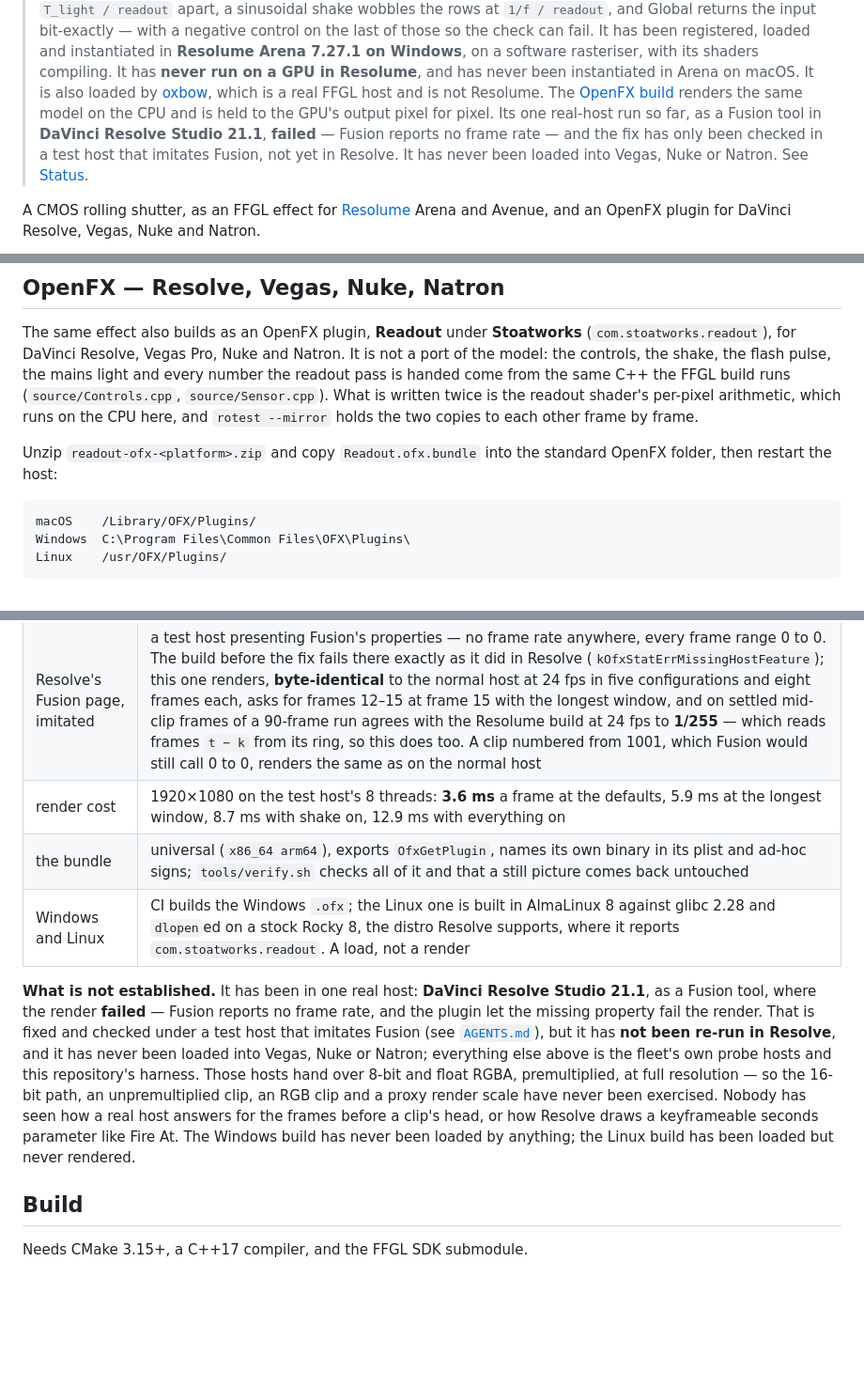
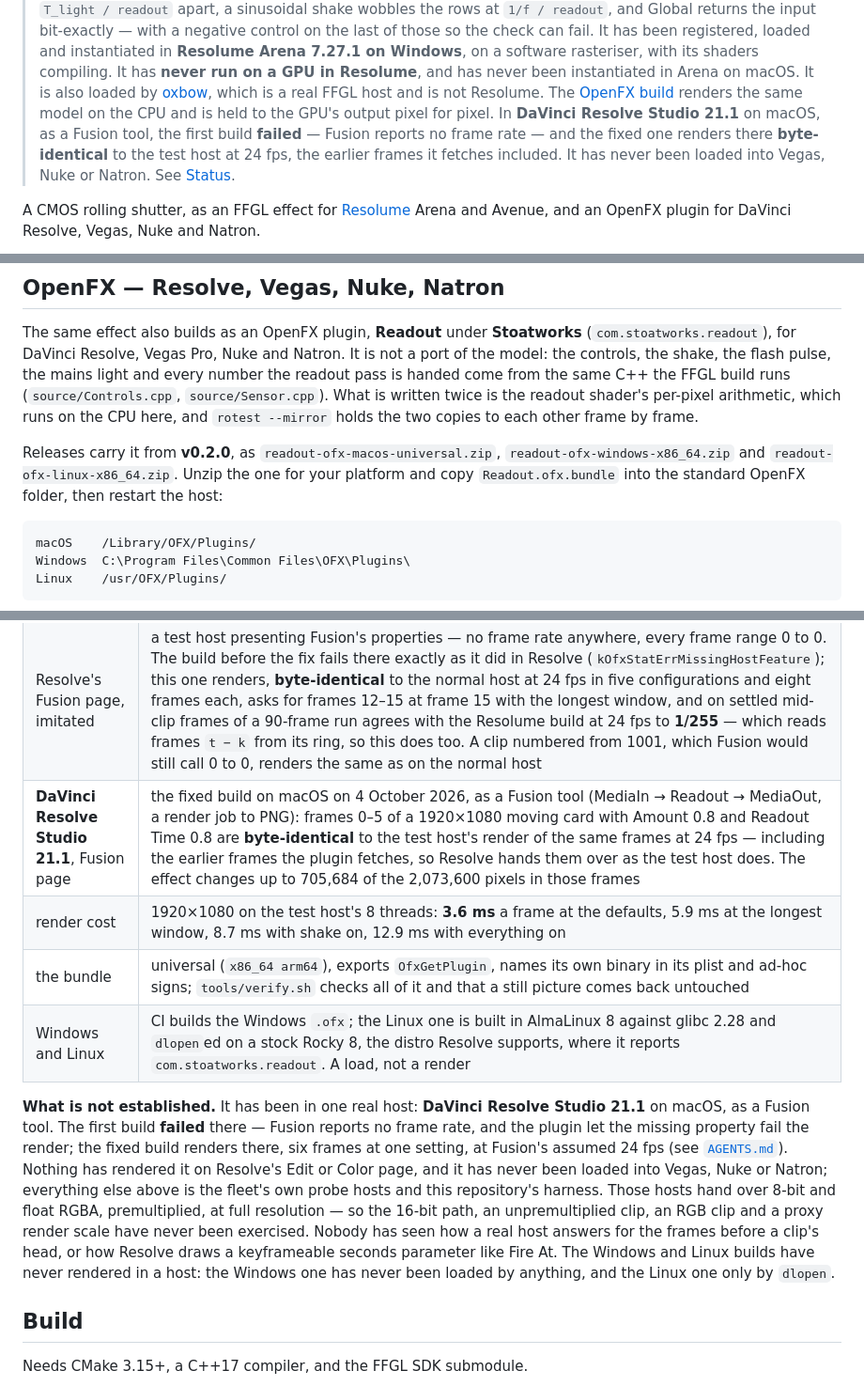
Before and after one commit to stoatworks-labs/readout, a Markdown page: README.md, 3 parts joined by grey strips. Shown at 94% size. Rendered like a GitHub page; blank space fills up the shorter version.

Commit message:
Docs: v0.2.0 ships the OpenFX build
Co-Authored-By: Claude Opus 5.5 <noreply@anthropic.com>

````diff
--- a/README.md
+++ b/README.md
@@ -13,11 +13,11 @@
 > on a GPU in Resolume**, and has never been instantiated in Arena on macOS. It is
 > also loaded by [oxbow](https://github.com/stoatworks-labs/oxbow), which is a real
 > FFGL host and is not Resolume. The [OpenFX build](#openfx--resolve-vegas-nuke-natron)
-> renders the same model on the CPU and is held to the GPU's output pixel for pixel. Its
-> one real-host run so far, as a Fusion tool in **DaVinci Resolve Studio 21.1**,
-> **failed** — Fusion reports no frame rate — and the fix has only been checked in a test
-> host that imitates Fusion, not yet in Resolve. It has never been loaded into Vegas, Nuke
-> or Natron. See [Status](#status).
+> renders the same model on the CPU and is held to the GPU's output pixel for pixel. In
+> **DaVinci Resolve Studio 21.1** on macOS, as a Fusion tool, the first build **failed** —
+> Fusion reports no frame rate — and the fixed one renders there **byte-identical** to the
+> test host at 24 fps, the earlier frames it fetches included. It has never been loaded
+> into Vegas, Nuke or Natron. See [Status](#status).
 
 A CMOS rolling shutter, as an FFGL effect for [Resolume](https://resolume.com) Arena
 and Avenue, and an OpenFX plugin for DaVinci Resolve, Vegas, Nuke and Natron.
@@ -164,8 +164,10 @@ every number the readout pass is handed come from the same C++ the FFGL build ru
 shader's per-pixel arithmetic, which runs on the CPU here, and `rotest --mirror` holds
 the two copies to each other frame by frame.
 
-Unzip `readout-ofx-<platform>.zip` and copy `Readout.ofx.bundle` into the standard
-OpenFX folder, then restart the host:
+Releases carry it from **v0.2.0**, as `readout-ofx-macos-universal.zip`,
+`readout-ofx-windows-x86_64.zip` and `readout-ofx-linux-x86_64.zip`. Unzip the one for
+your platform and copy `Readout.ofx.bundle` into the standard OpenFX folder, then
+restart the host:
 
 ```
 macOS    /Library/OFX/Plugins/
@@ -299,21 +303,24 @@ the download block above has no OpenFX zip until the next release.
 | the window | at frame 20 the plugin asks for 18–20 at the defaults and 13–20 at the longest window at 60 fps; at 240 fps, 14–20 and 5–20 — the 16-frame bound |
 | float | the same comparison in a 32-bit float project: worst 1/255 |
 | Resolve's Fusion page, imitated | a test host presenting Fusion's properties — no frame rate anywhere, every frame range 0 to 0. The build before the fix fails there exactly as it did in Resolve (`kOfxStatErrMissingHostFeature`); this one renders, **byte-identical** to the normal host at 24 fps in five configurations and eight frames each, asks for frames 12–15 at frame 15 with the longest window, and on settled mid-clip frames of a 90-frame run agrees with the Resolume build at 24 fps to **1/255** — which reads frames `t − k` from its ring, so this does too. A clip numbered from 1001, which Fusion would still call 0 to 0, renders the same as on the normal host |
+| **DaVinci Resolve Studio 21.1**, Fusion page | the fixed build on macOS on 4 October 2026, as a Fusion tool (MediaIn → Readout → MediaOut, a render job to PNG): frames 0–5 of a 1920×1080 moving card with Amount 0.8 and Readout Time 0.8 are **byte-identical** to the test host's render of the same frames at 24 fps — including the earlier frames the plugin fetches, so Resolve hands them over as the test host does. The effect changes up to 705,684 of the 2,073,600 pixels in those frames |
 | render cost | 1920×1080 on the test host's 8 threads: **3.6 ms** a frame at the defaults, 5.9 ms at the longest window, 8.7 ms with shake on, 12.9 ms with everything on |
 | the bundle | universal (`x86_64 arm64`), exports `OfxGetPlugin`, names its own binary in its plist and ad-hoc signs; `tools/verify.sh` checks all of it and that a still picture comes back untouched |
 | Windows and Linux | CI builds the Windows `.ofx`; the Linux one is built in AlmaLinux 8 against glibc 2.28 and `dlopen`ed on a stock Rocky 8, the distro Resolve supports, where it reports `com.stoatworks.readout`. A load, not a render |
 
 **What is not established.** It has been in one real host: **DaVinci Resolve Studio
-21.1**, as a Fusion tool, where the render **failed** — Fusion reports no frame rate, and
-the plugin let the missing property fail the render. That is fixed and checked under a
-test host that imitates Fusion (see [`AGENTS.md`](AGENTS.md)), but it has **not been
-re-run in Resolve**, and it has never been loaded into Vegas, Nuke or Natron; everything
-else above is the fleet's own probe hosts and this repository's harness. Those hosts hand over 8-bit and float RGBA, premultiplied,
-at full resolution — so the 16-bit path, an unpremultiplied clip, an RGB clip and a
-proxy render scale have never been exercised. Nobody has seen how a real host answers
-for the frames before a clip's head, or how Resolve draws a keyframeable seconds
-parameter like Fire At. The Windows build has never been loaded by anything; the Linux
-build has been loaded but never rendered.
+21.1** on macOS, as a Fusion tool. The first build **failed** there — Fusion reports no
+frame rate, and the plugin let the missing property fail the render; the fixed build
+renders there, six frames at one setting, at Fusion's assumed 24 fps (see
+[`AGENTS.md`](AGENTS.md)). Nothing has rendered it on Resolve's Edit or Color page, and
+it has never been loaded into Vegas, Nuke or Natron; everything else above is the fleet's
+own probe hosts and this repository's harness. Those hosts hand over 8-bit and float
+RGBA, premultiplied, at full resolution — so the 16-bit path, an unpremultiplied clip,
+an RGB clip and a proxy render scale have never been exercised. Nobody has seen how a
+real host answers for the frames before a clip's head, or how Resolve draws a
+keyframeable seconds parameter like Fire At. The Windows and Linux builds have never
+rendered in a host: the Windows one has never been loaded by anything, and the Linux one
+only by `dlopen`.
 
 ## Build
 
````
Also changed, not shown: other parts of README.md (+6 -4 lines), AGENTS.md (+19 -8 lines), CLAUDE.md (+6 -3 lines).
